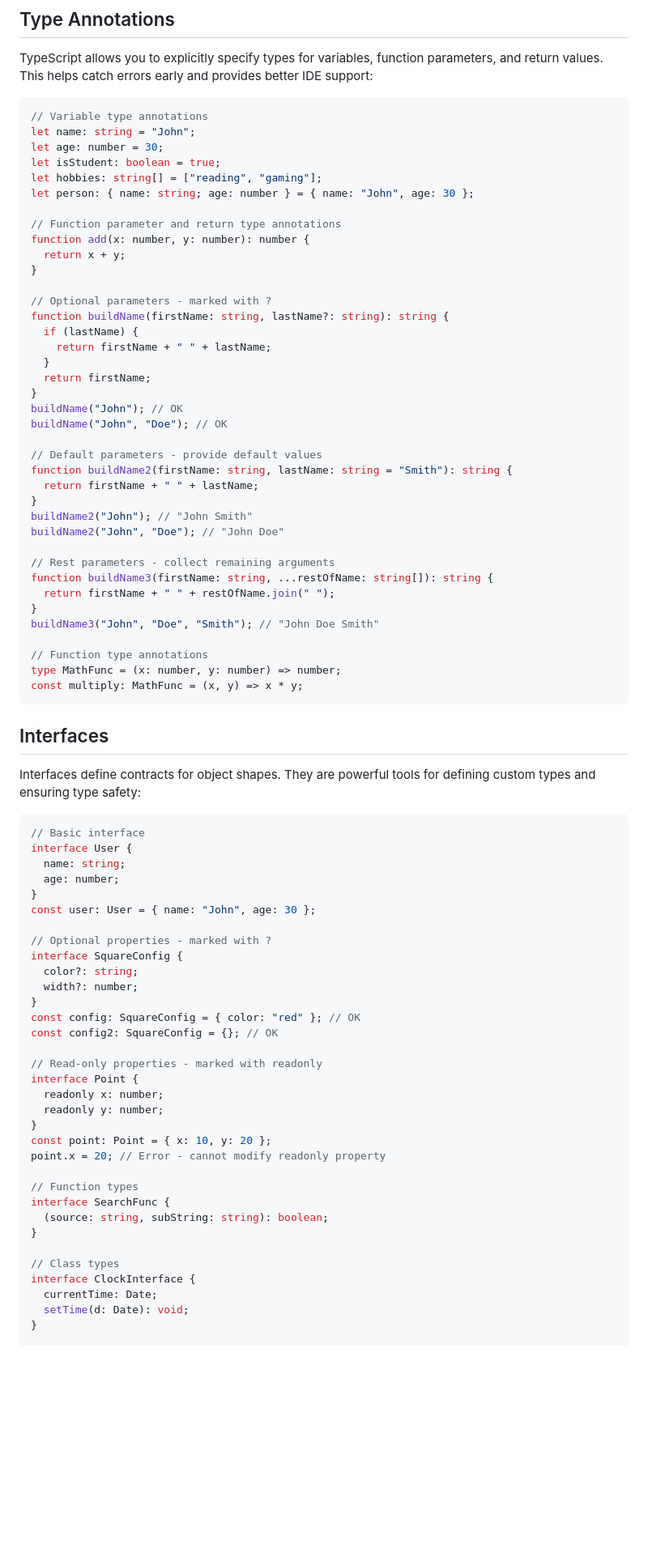
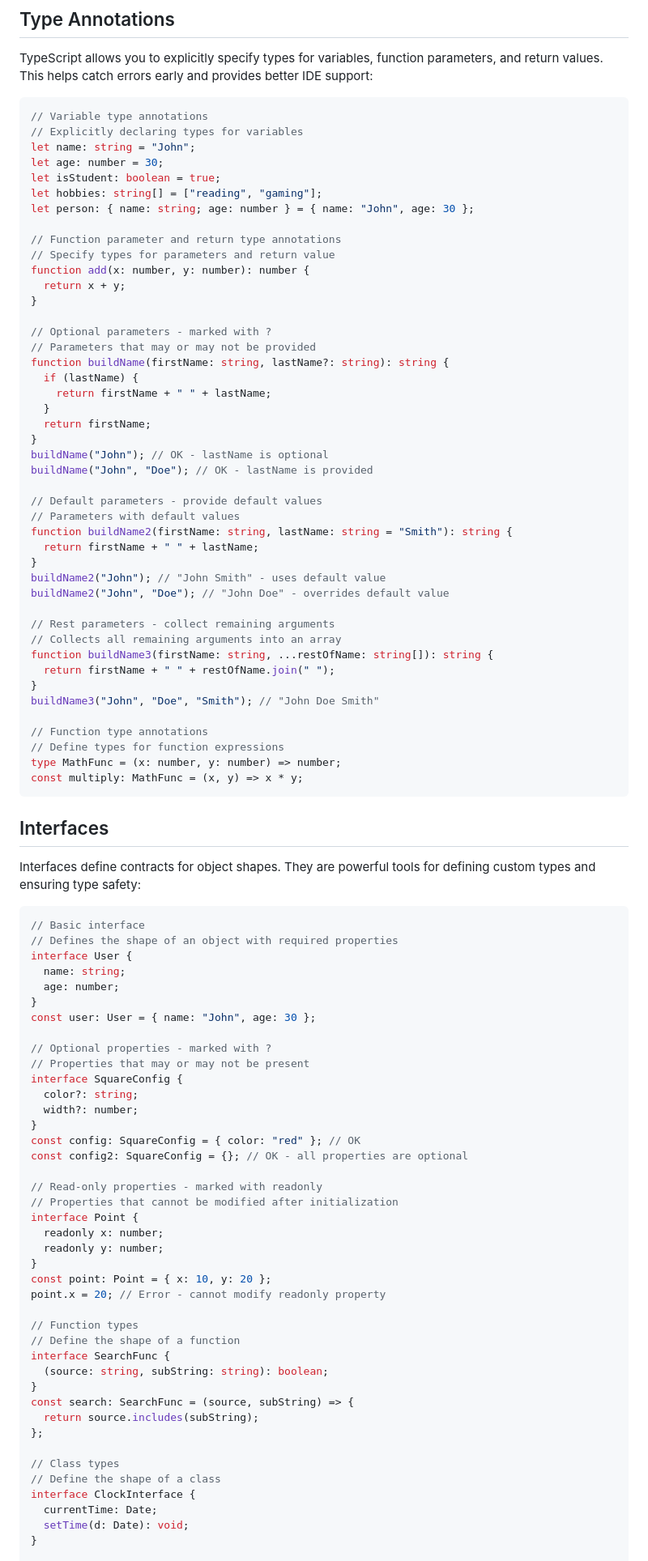
Before and after one commit to JanSmrcka/vse-web-dev-intro, a Markdown page: typescript-basics.md, the part around one of its changes. Shown at 81% size. Rendered like a GitHub page; blank space fills up the shorter version.

````diff
--- a/typescript-basics.md
+++ b/typescript-basics.md
@@ -116,6 +126,7 @@ TypeScript allows you to explicitly specify types for variables, function parame
 
 ```typescript
 // Variable type annotations
+// Explicitly declaring types for variables
 let name: string = "John";
 let age: number = 30;
 let isStudent: boolean = true;
@@ -123,34 +134,39 @@ let hobbies: string[] = ["reading", "gaming"];
 let person: { name: string; age: number } = { name: "John", age: 30 };
 
 // Function parameter and return type annotations
+// Specify types for parameters and return value
 function add(x: number, y: number): number {
   return x + y;
 }
 
 // Optional parameters - marked with ?
+// Parameters that may or may not be provided
 function buildName(firstName: string, lastName?: string): string {
   if (lastName) {
     return firstName + " " + lastName;
   }
   return firstName;
 }
-buildName("John"); // OK
-buildName("John", "Doe"); // OK
+buildName("John"); // OK - lastName is optional
+buildName("John", "Doe"); // OK - lastName is provided
 
 // Default parameters - provide default values
+// Parameters with default values
 function buildName2(firstName: string, lastName: string = "Smith"): string {
   return firstName + " " + lastName;
 }
-buildName2("John"); // "John Smith"
-buildName2("John", "Doe"); // "John Doe"
+buildName2("John"); // "John Smith" - uses default value
+buildName2("John", "Doe"); // "John Doe" - overrides default value
 
 // Rest parameters - collect remaining arguments
+// Collects all remaining arguments into an array
 function buildName3(firstName: string, ...restOfName: string[]): string {
   return firstName + " " + restOfName.join(" ");
 }
 buildName3("John", "Doe", "Smith"); // "John Doe Smith"
 
 // Function type annotations
+// Define types for function expressions
 type MathFunc = (x: number, y: number) => number;
 const multiply: MathFunc = (x, y) => x * y;
 ```
@@ -161,6 +177,7 @@ Interfaces define contracts for object shapes. They are powerful tools for defin
 
 ```typescript
 // Basic interface
+// Defines the shape of an object with required properties
 interface User {
   name: string;
   age: number;
@@ -168,14 +185,16 @@ interface User {
 const user: User = { name: "John", age: 30 };
 
 // Optional properties - marked with ?
+// Properties that may or may not be present
 interface SquareConfig {
   color?: string;
   width?: number;
 }
 const config: SquareConfig = { color: "red" }; // OK
-const config2: SquareConfig = {}; // OK
+const config2: SquareConfig = {}; // OK - all properties are optional
 
 // Read-only properties - marked with readonly
+// Properties that cannot be modified after initialization
 interface Point {
   readonly x: number;
   readonly y: number;
@@ -184,11 +203,16 @@ const point: Point = { x: 10, y: 20 };
 point.x = 20; // Error - cannot modify readonly property
 
 // Function types
+// Define the shape of a function
 interface SearchFunc {
   (source: string, subString: string): boolean;
 }
+const search: SearchFunc = (source, subString) => {
+  return source.includes(subString);
+};
 
 // Class types
+// Define the shape of a class
 interface ClockInterface {
   currentTime: Date;
   setTime(d: Date): void;
````
Also changed, not shown: other parts of typescript-basics.md (+85 -16 lines).
